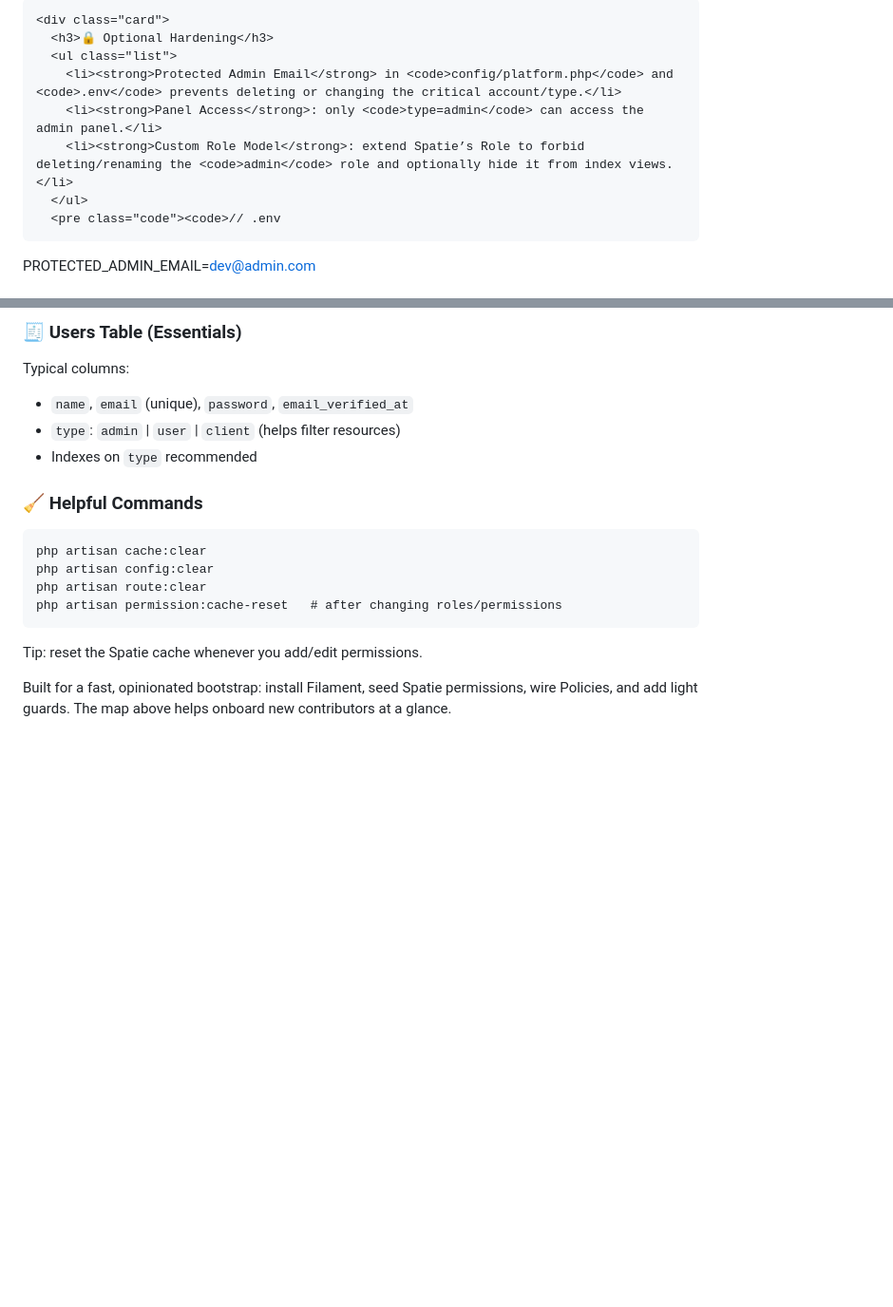
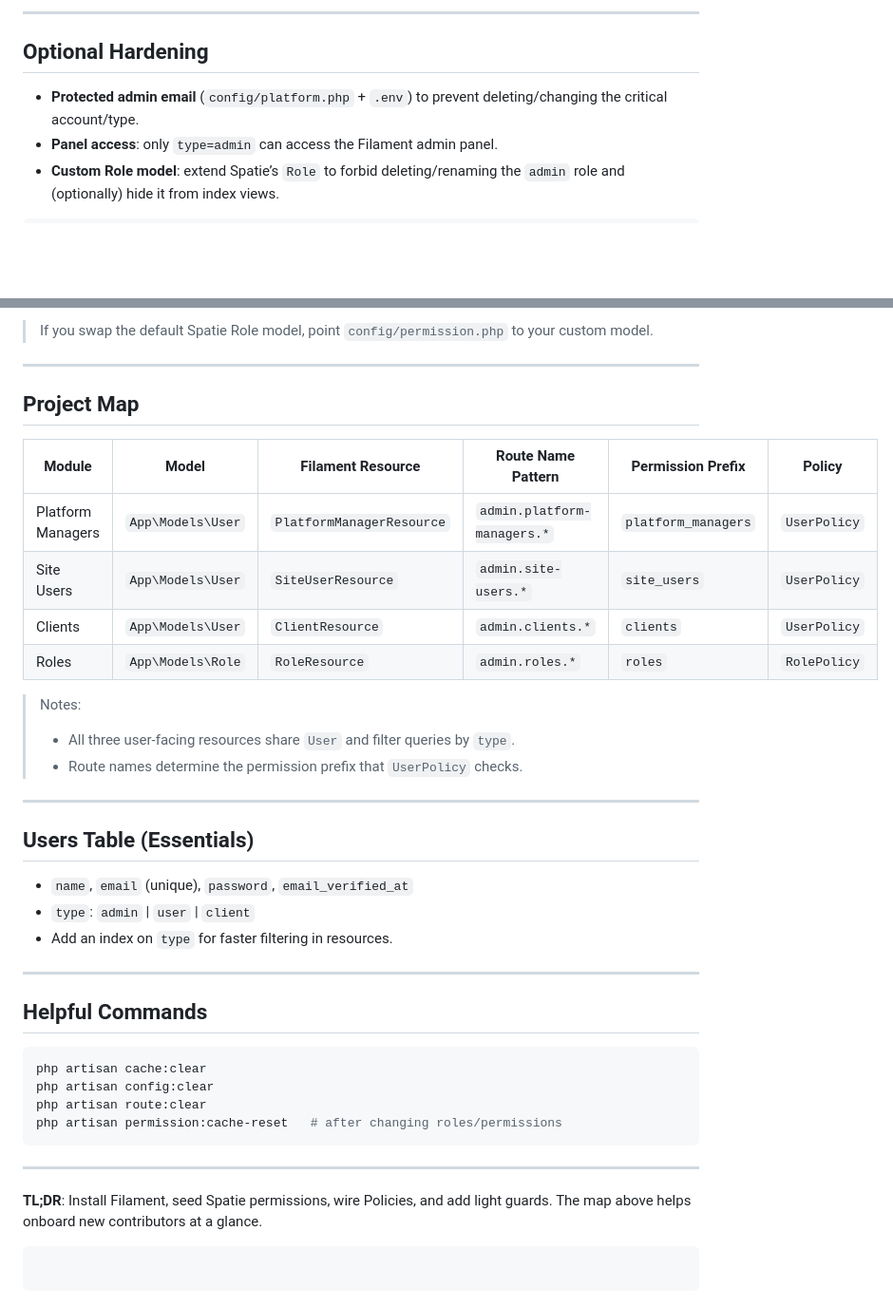
Before and after one commit to Moayad-Al-Taleb/laravel-filament-roles-and-permissions-add, a Markdown page: README.md, 2 parts joined by grey strips. Shown at 95% size. Drawn GitHub-style; blank space fills up the shorter version.

````diff
--- a/README.md
+++ b/README.md
@@ -162,15 +196,9 @@ return auth()->user()?->can('site_users.view') ?? false; // adjust per resource
 
-    <div class="card">
-      <h3>🔒 Optional Hardening</h3>
-      <ul class="list">
-        <li><strong>Protected Admin Email</strong> in <code>config/platform.php</code> and <code>.env</code> prevents deleting or changing the critical account/type.</li>
-        <li><strong>Panel Access</strong>: only <code>type=admin</code> can access the admin panel.</li>
-        <li><strong>Custom Role Model</strong>: extend Spatie’s Role to forbid deleting/renaming the <code>admin</code> role and optionally hide it from index views.</li>
-      </ul>
-      <pre class="code"><code>// .env
+---
 
-PROTECTED_ADMIN_EMAIL=dev@admin.com</code></pre>
-</div>
+## Optional Hardening
 
-  </div>
+-   **Protected admin email** (`config/platform.php` + `.env`) to prevent deleting/changing the critical account/type.
+-   **Panel access**: only `type=admin` can access the Filament admin panel.
+-   **Custom Role model**: extend Spatie’s `Role` to forbid deleting/renaming the `admin` role and (optionally) hide it from index views.
 
@@ -226,25 +208,45 @@ PROTECTED_ADMIN_EMAIL=dev@admin.com</code></pre>
 
-  <div class="two-col" style="margin-top:16px">
-    <div class="card">
-      <h3>🧾 Users Table (Essentials)</h3>
-      <p>Typical columns:</p>
-      <ul class="list">
-        <li><code>name</code>, <code>email</code> (unique), <code>password</code>, <code>email_verified_at</code></li>
-        <li><code>type</code>: <code>admin</code> | <code>user</code> | <code>client</code> (helps filter resources)</li>
-        <li>Indexes on <code>type</code> recommended</li>
-      </ul>
-    </div>
-    <div class="card">
-      <h3>🧹 Helpful Commands</h3>
-      <pre class="code"><code>php artisan cache:clear
+> If you swap the default Spatie Role model, point `config/permission.php` to your custom model.
+
+---
+
+## Project Map
+
+| Module            | Model             | Filament Resource         | Route Name Pattern          | Permission Prefix   | Policy       |
+| ----------------- | ----------------- | ------------------------- | --------------------------- | ------------------- | ------------ |
+| Platform Managers | `App\Models\User` | `PlatformManagerResource` | `admin.platform-managers.*` | `platform_managers` | `UserPolicy` |
+| Site Users        | `App\Models\User` | `SiteUserResource`        | `admin.site-users.*`        | `site_users`        | `UserPolicy` |
+| Clients           | `App\Models\User` | `ClientResource`          | `admin.clients.*`           | `clients`           | `UserPolicy` |
+| Roles             | `App\Models\Role` | `RoleResource`            | `admin.roles.*`             | `roles`             | `RolePolicy` |
+
+> Notes:
+>
+> -   All three user-facing resources share `User` and filter queries by `type`.
+> -   Route names determine the permission prefix that `UserPolicy` checks.
+
+---
+
+## Users Table (Essentials)
+
+-   `name`, `email` (unique), `password`, `email_verified_at`
+-   `type`: `admin` | `user` | `client`
+-   Add an index on `type` for faster filtering in resources.
+
+---
+
+## Helpful Commands
+
+```bash
+php artisan cache:clear
 php artisan config:clear
 php artisan route:clear
-php artisan permission:cache-reset   # after changing roles/permissions</code></pre>
-      <p class="subtitle">Tip: reset the Spatie cache whenever you add/edit permissions.</p>
-    </div>
-  </div>
+php artisan permission:cache-reset   # after changing roles/permissions
+```
 
-  <p class="foot">
-    Built for a fast, opinionated bootstrap: install Filament, seed Spatie permissions, wire Policies, and add light guards. The map above helps onboard new contributors at a glance.
-  </p>
-</div>
+---
+
+**TL;DR**: Install Filament, seed Spatie permissions, wire Policies, and add light guards. The map above helps onboard new contributors at a glance.
+
+```
+
+```
````
Also changed, not shown: other parts of README.md (+167 -179 lines).
